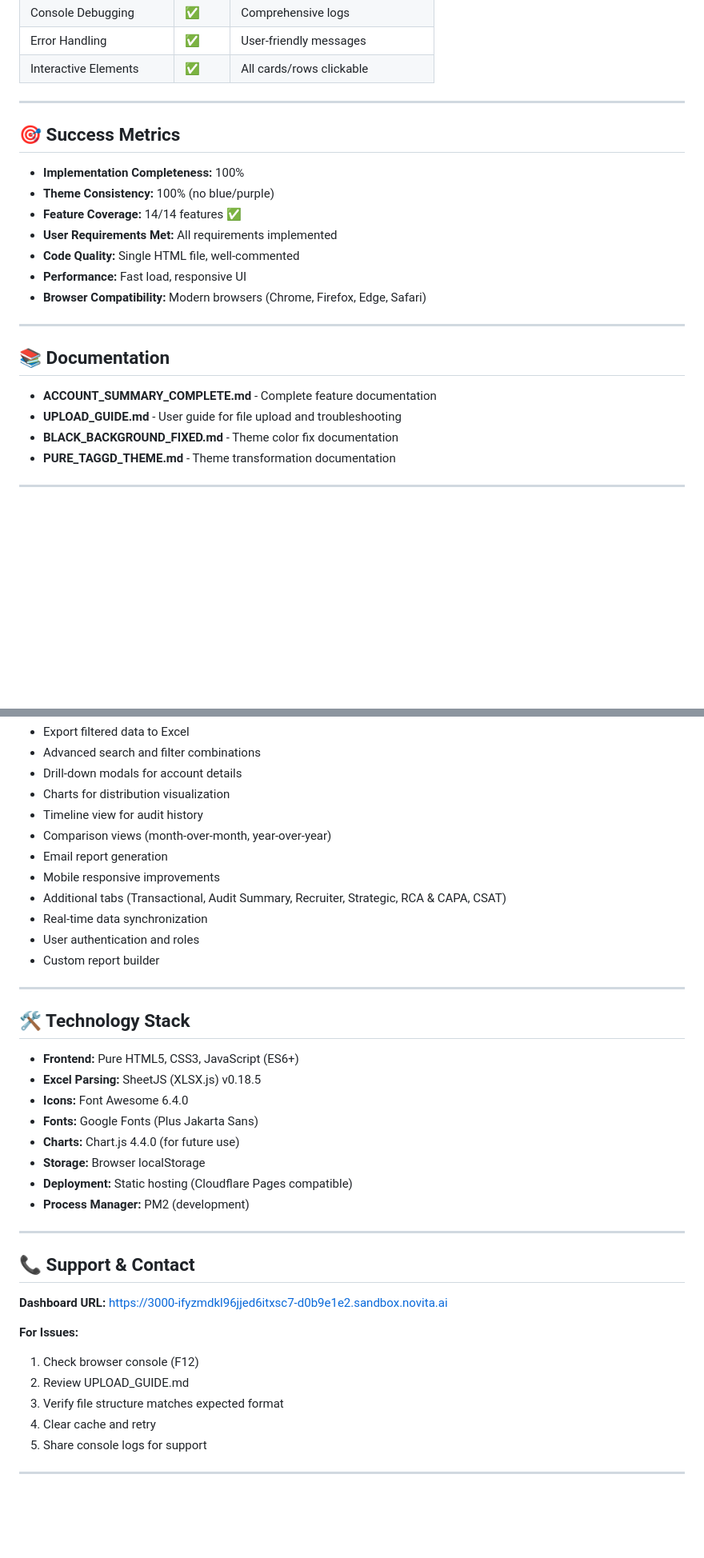
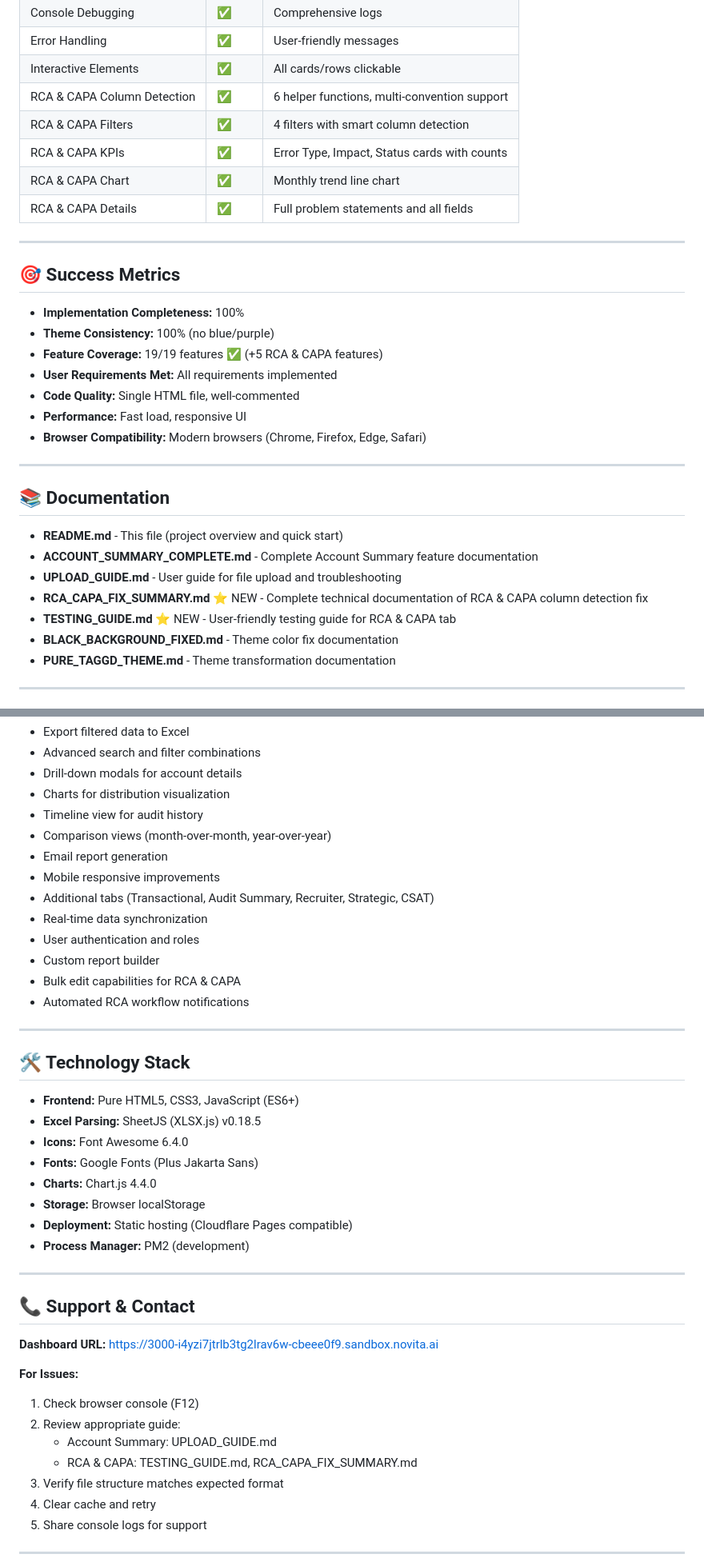
Before and after one commit to Businessexcellence/Quality-Dashboard, a Markdown page: README.md, 2 parts joined by grey strips. Shown at 80% size. Rendered like a GitHub page; blank space fills up the shorter version.

```diff
--- a/README.md
+++ b/README.md
@@ -281,6 +322,11 @@ location.reload()
 | Console Debugging | ✅ | Comprehensive logs |
 | Error Handling | ✅ | User-friendly messages |
 | Interactive Elements | ✅ | All cards/rows clickable |
+| RCA & CAPA Column Detection | ✅ | 6 helper functions, multi-convention support |
+| RCA & CAPA Filters | ✅ | 4 filters with smart column detection |
+| RCA & CAPA KPIs | ✅ | Error Type, Impact, Status cards with counts |
+| RCA & CAPA Chart | ✅ | Monthly trend line chart |
+| RCA & CAPA Details | ✅ | Full problem statements and all fields |
 
 ---
 
@@ -288,7 +334,7 @@ location.reload()
 
 - **Implementation Completeness:** 100%
 - **Theme Consistency:** 100% (no blue/purple)
-- **Feature Coverage:** 14/14 features ✅
+- **Feature Coverage:** 19/19 features ✅ (+5 RCA & CAPA features)
 - **User Requirements Met:** All requirements implemented
 - **Code Quality:** Single HTML file, well-commented
 - **Performance:** Fast load, responsive UI
@@ -298,8 +344,11 @@ location.reload()
 
 ## 📚 Documentation
 
-- **ACCOUNT_SUMMARY_COMPLETE.md** - Complete feature documentation
+- **README.md** - This file (project overview and quick start)
+- **ACCOUNT_SUMMARY_COMPLETE.md** - Complete Account Summary feature documentation
 - **UPLOAD_GUIDE.md** - User guide for file upload and troubleshooting
+- **RCA_CAPA_FIX_SUMMARY.md** ⭐ NEW - Complete technical documentation of RCA & CAPA column detection fix
+- **TESTING_GUIDE.md** ⭐ NEW - User-friendly testing guide for RCA & CAPA tab
 - **BLACK_BACKGROUND_FIXED.md** - Theme color fix documentation
 - **PURE_TAGGD_THEME.md** - Theme transformation documentation
 
@@ -315,10 +364,12 @@ location.reload()
 - Comparison views (month-over-month, year-over-year)
 - Email report generation
 - Mobile responsive improvements
-- Additional tabs (Transactional, Audit Summary, Recruiter, Strategic, RCA & CAPA, CSAT)
+- Additional tabs (Transactional, Audit Summary, Recruiter, Strategic, CSAT)
 - Real-time data synchronization
 - User authentication and roles
 - Custom report builder
+- Bulk edit capabilities for RCA & CAPA
+- Automated RCA workflow notifications
 
 ---
 
@@ -328,7 +379,7 @@ location.reload()
 - **Excel Parsing:** SheetJS (XLSX.js) v0.18.5
 - **Icons:** Font Awesome 6.4.0
 - **Fonts:** Google Fonts (Plus Jakarta Sans)
-- **Charts:** Chart.js 4.4.0 (for future use)
+- **Charts:** Chart.js 4.4.0
 - **Storage:** Browser localStorage
 - **Deployment:** Static hosting (Cloudflare Pages compatible)
 - **Process Manager:** PM2 (development)
@@ -337,11 +388,13 @@ location.reload()
 
 ## 📞 Support & Contact
 
-**Dashboard URL:** https://3000-ifyzmdkl96jjed6itxsc7-d0b9e1e2.sandbox.novita.ai
+**Dashboard URL:** https://3000-i4yzi7jtrlb3tg2lrav6w-cbeee0f9.sandbox.novita.ai
 
 **For Issues:**
 1. Check browser console (F12)
-2. Review UPLOAD_GUIDE.md
+2. Review appropriate guide:
+   - Account Summary: UPLOAD_GUIDE.md
+   - RCA & CAPA: TESTING_GUIDE.md, RCA_CAPA_FIX_SUMMARY.md
 3. Verify file structure matches expected format
 4. Clear cache and retry
 5. Share console logs for support
```
Also changed, not shown: other parts of README.md (+81 -19 lines).
